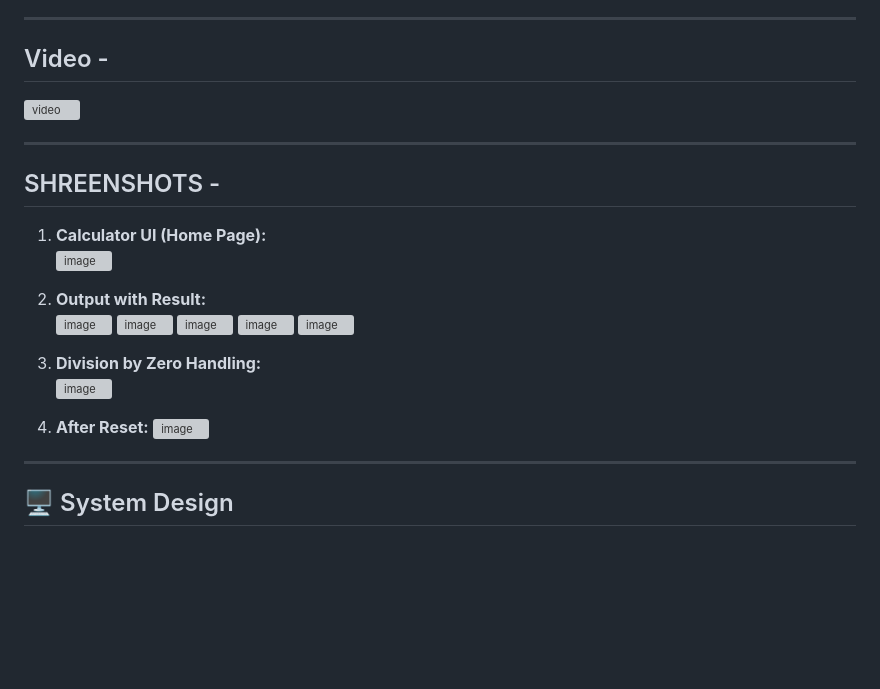
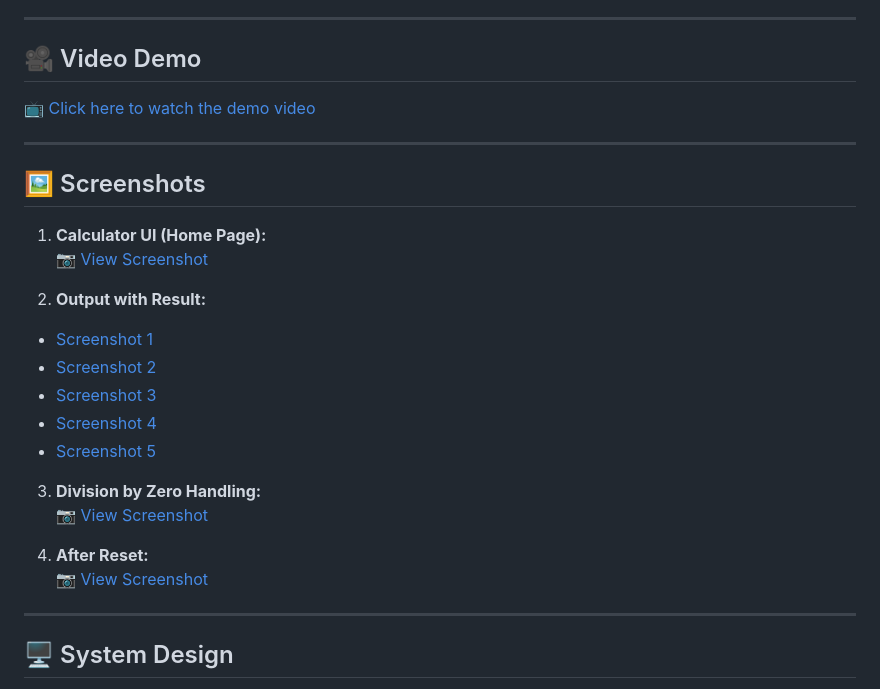
Before and after one commit to Prajapatikapil41/BasicCalculator, a Markdown page: README.md, the part around the change. Drawn GitHub-style; blank space fills up the shorter version; grey boxes are pictures that could not be loaded.

```diff
--- a/README.md
+++ b/README.md
@@ -16,29 +16,30 @@ Codveda Internship Project - Level 1 Task 1
 
 ---
 
-## Video -
-![video](https://drive.google.com/file/d/1a-YbjXb8pi9mymiJHsYIaK0Wbya6qp4y/view?usp=drive_link)
+## 🎥 Video Demo
+
+📺 [Click here to watch the demo video](https://drive.google.com/file/d/1a-YbjXb8pi9mymiJHsYIaK0Wbya6qp4y/view?usp=drive_link)
 
 ---
 
+## 🖼️ Screenshots
 
-## SHREENSHOTS -
 1. **Calculator UI (Home Page):**
-![image](https://drive.google.com/file/d/1KfqDtPMVMSQ9h5TeCi647V6HDqFfslf4/view?usp=drive_link)
-
+📷 [View Screenshot](https://drive.google.com/file/d/1KfqDtPMVMSQ9h5TeCi647V6HDqFfslf4/view?usp=drive_link)
 
 2. **Output with Result:**
-   ![image](https://drive.google.com/file/d/1a-YbjXb8pi9mymiJHsYIaK0Wbya6qp4y/view?usp=drive_link)
-   ![image](https://drive.google.com/file/d/1pXzkaQimzvrz0ywiGFJZOIsoxZ1oUFZo/view?usp=drive_link)
-   ![image](https://drive.google.com/file/d/1c3tCIsktMyTBIqvXcRHihsdOAimkuOcb/view?usp=drive_link)
-   ![image](https://drive.google.com/file/d/1iE72Qa31Jc8RPttbGLPm8bZV9y6iw-t9/view?usp=drive_link)
-   ![image](https://drive.google.com/file/d/1X9B8m4I4Azt_Hv1oTGnvKYERNAUWCzpk/view?usp=drive_link)
+- [Screenshot 1](https://drive.google.com/file/d/1a-YbjXb8pi9mymiJHsYIaK0Wbya6qp4y/view?usp=drive_link)
+- [Screenshot 2](https://drive.google.com/file/d/1pXzkaQimzvrz0ywiGFJZOIsoxZ1oUFZo/view?usp=drive_link)
+- [Screenshot 3](https://drive.google.com/file/d/1c3tCIsktMyTBIqvXcRHihsdOAimkuOcb/view?usp=drive_link)
+- [Screenshot 4](https://drive.google.com/file/d/1iE72Qa31Jc8RPttbGLPm8bZV9y6iw-t9/view?usp=drive_link)
+- [Screenshot 5](https://drive.google.com/file/d/1X9B8m4I4Azt_Hv1oTGnvKYERNAUWCzpk/view?usp=drive_link)
 
-4. **Division by Zero Handling:**
-   ![image](https://drive.google.com/file/d/1u-UZFn4eJwhW7j4jxLO5WqVEMPm0plXn/view?usp=drive_link)
+3. **Division by Zero Handling:**
+📷 [View Screenshot](https://drive.google.com/file/d/1u-UZFn4eJwhW7j4jxLO5WqVEMPm0plXn/view?usp=drive_link)
 
-5. **After Reset:**
-   ![image](https://drive.google.com/file/d/1SWZnP3I6fMzs0DVSlaDtVFQm3YmASmMx/view?usp=drive_link)
+4. **After Reset:**
+📷 [View Screenshot](https://drive.google.com/file/d/1SWZnP3I6fMzs0DVSlaDtVFQm3YmASmMx/view?usp=drive_link)
+
 ---
 
 ## 🖥️ System Design
```
